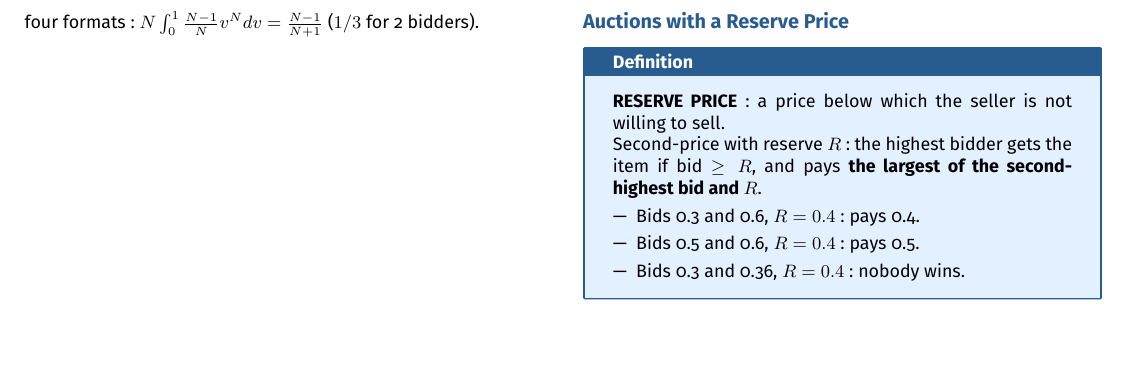
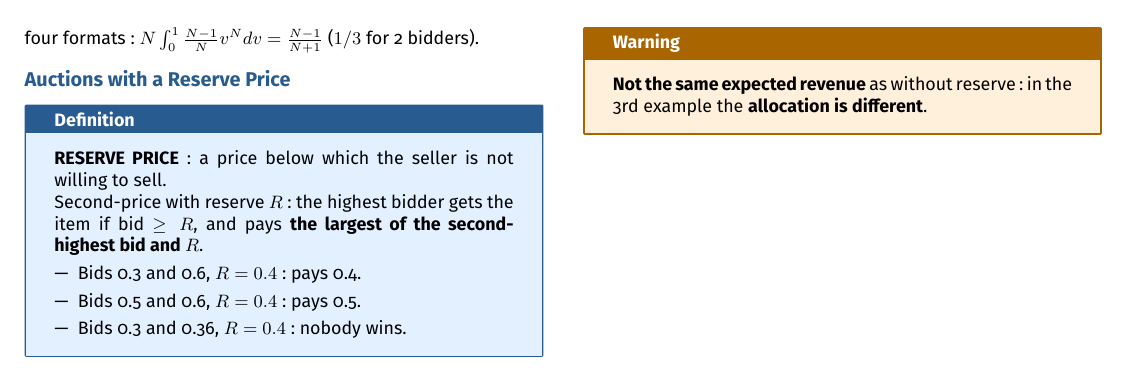
Before and after one commit to AlphaXT38G/notes_ba5, a LaTeX document (gametheory/week/week09.tex): part of page 2 of 2, cut so that both start at the same text, the shorter picture padded with empty space. Compiled offline with pdfLaTeX.

Commit message:
feat(gametheory-week09): add the warning on Not the same expected revenue

```diff
--- a/gametheory/week/week09.tex
+++ b/gametheory/week/week09.tex
@@ -469,6 +469,15 @@
 \end{definition}
 
 
+\begin{warning}
+
+\textbf{Not the same expected revenue} as without reserve: in the 3rd example the
+\textbf{allocation is different}.
+
+\end{warning}
+
+
+
 
 
 
```
